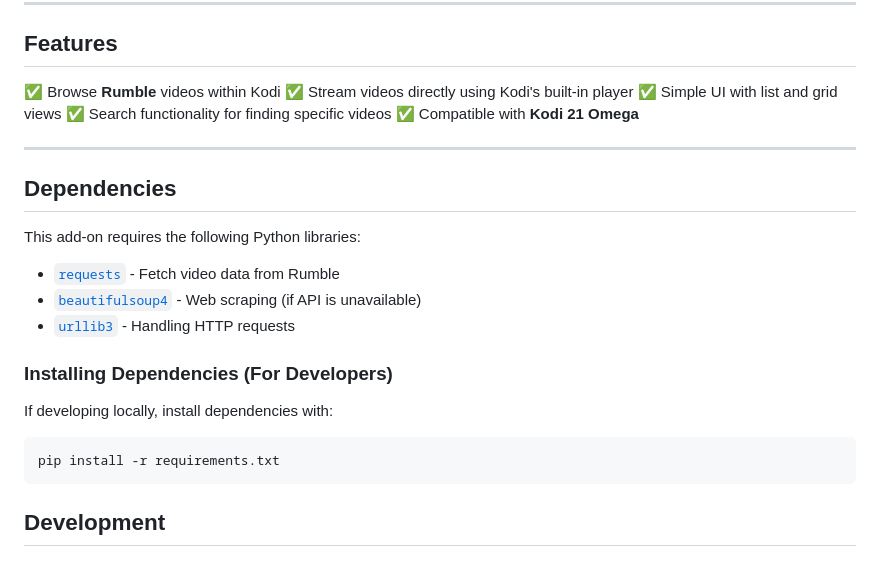
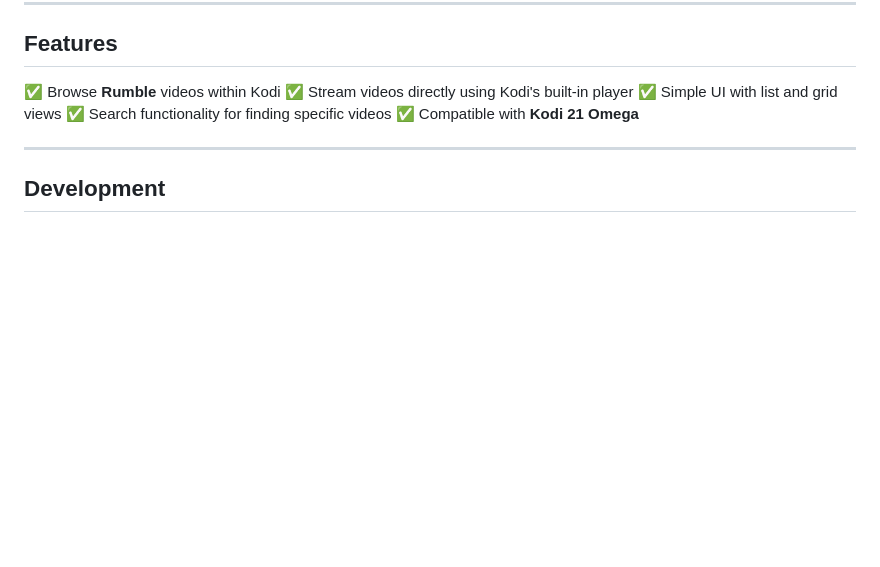
Before and after one commit to lundeen-bryan/rumbleinthejungle, a Markdown page: README.md, the part around one of its changes. GitHub-like rendering; blank space fills up the shorter version.

Commit message:
Cleaned up the developer section of the README file

````diff
--- a/README.md
+++ b/README.md
@@ -68,20 +68,6 @@ Once installed:
 
 ---
 
-## **Dependencies**
-
-This add-on requires the following Python libraries:
-
-- [`requests`](https://pypi.org/project/requests/) - Fetch video data from Rumble
-- [`beautifulsoup4`](https://pypi.org/project/beautifulsoup4/) - Web scraping (if API is unavailable)
-- [`urllib3`](https://pypi.org/project/urllib3/) - Handling HTTP requests
-
-### **Installing Dependencies (For Developers)**
-If developing locally, install dependencies with:
-```bash
-pip install -r requirements.txt
-```
-
 ## Development
 
 ### Project Structure
````
Also changed, not shown: other parts of README.md (+3 -1 lines).
